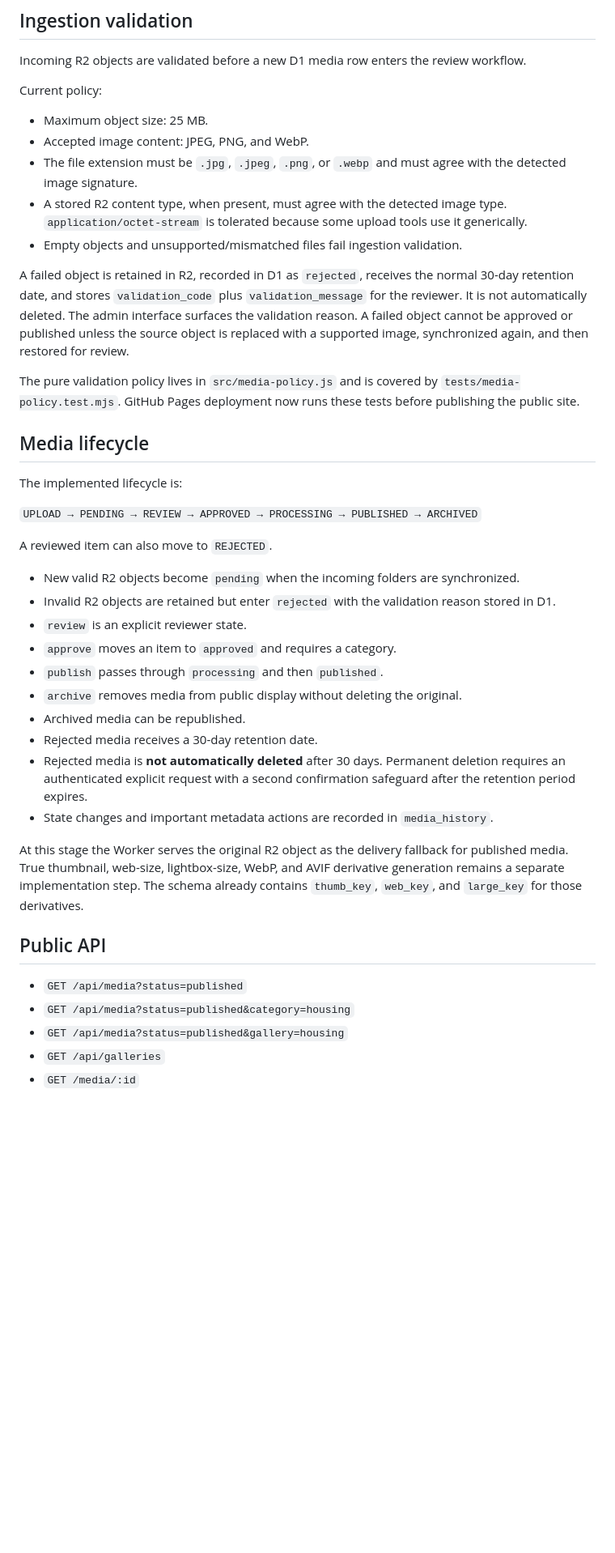
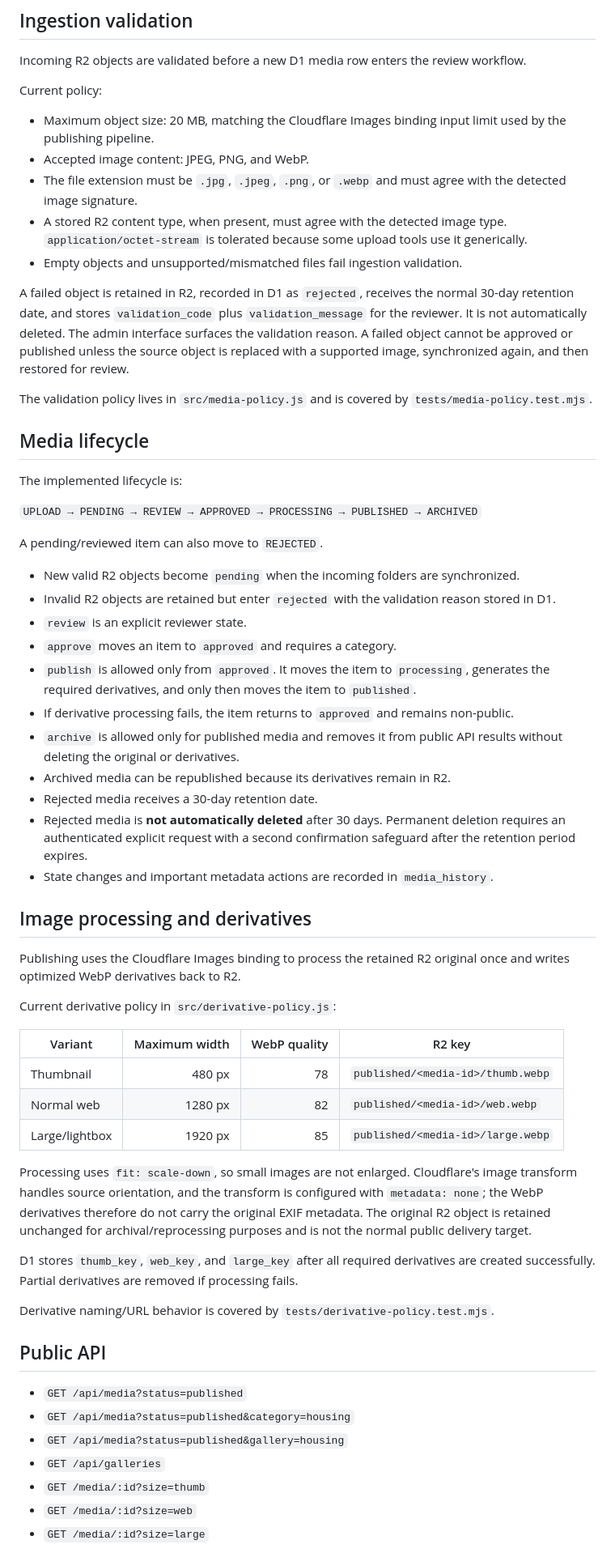
Before and after one commit to wjbono/veterans-justice-league, a Markdown page: worker/README.md, the part around one of its changes. Shown at 81% size. Drawn GitHub-style; blank space fills up the shorter version.

```diff
--- a/worker/README.md
+++ b/worker/README.md
@@ -30,7 +31,7 @@ Incoming R2 objects are validated before a new D1 media row enters the review wo
 
 Current policy:
 
-- Maximum object size: 25 MB.
+- Maximum object size: 20 MB, matching the Cloudflare Images binding input limit used by the publishing pipeline.
 - Accepted image content: JPEG, PNG, and WebP.
 - The file extension must be `.jpg`, `.jpeg`, `.png`, or `.webp` and must agree with the detected image signature.
 - A stored R2 content type, when present, must agree with the detected image type. `application/octet-stream` is tolerated because some upload tools use it generically.
@@ -38,7 +39,7 @@ Current policy:
 
 A failed object is retained in R2, recorded in D1 as `rejected`, receives the normal 30-day retention date, and stores `validation_code` plus `validation_message` for the reviewer. It is not automatically deleted. The admin interface surfaces the validation reason. A failed object cannot be approved or published unless the source object is replaced with a supported image, synchronized again, and then restored for review.
 
-The pure validation policy lives in `src/media-policy.js` and is covered by `tests/media-policy.test.mjs`. GitHub Pages deployment now runs these tests before publishing the public site.
+The validation policy lives in `src/media-policy.js` and is covered by `tests/media-policy.test.mjs`.
 
 ## Media lifecycle
 
@@ -46,20 +47,37 @@ The implemented lifecycle is:
 
 `UPLOAD → PENDING → REVIEW → APPROVED → PROCESSING → PUBLISHED → ARCHIVED`
 
-A reviewed item can also move to `REJECTED`.
+A pending/reviewed item can also move to `REJECTED`.
 
 - New valid R2 objects become `pending` when the incoming folders are synchronized.
 - Invalid R2 objects are retained but enter `rejected` with the validation reason stored in D1.
 - `review` is an explicit reviewer state.
 - `approve` moves an item to `approved` and requires a category.
-- `publish` passes through `processing` and then `published`.
-- `archive` removes media from public display without deleting the original.
-- Archived media can be republished.
+- `publish` is allowed only from `approved`. It moves the item to `processing`, generates the required derivatives, and only then moves the item to `published`.
+- If derivative processing fails, the item returns to `approved` and remains non-public.
+- `archive` is allowed only for published media and removes it from public API results without deleting the original or derivatives.
+- Archived media can be republished because its derivatives remain in R2.
 - Rejected media receives a 30-day retention date.
 - Rejected media is **not automatically deleted** after 30 days. Permanent deletion requires an authenticated explicit request with a second confirmation safeguard after the retention period expires.
 - State changes and important metadata actions are recorded in `media_history`.
 
-At this stage the Worker serves the original R2 object as the delivery fallback for published media. True thumbnail, web-size, lightbox-size, WebP, and AVIF derivative generation remains a separate implementation step. The schema already contains `thumb_key`, `web_key`, and `large_key` for those derivatives.
+## Image processing and derivatives
+
+Publishing uses the Cloudflare Images binding to process the retained R2 original once and writes optimized WebP derivatives back to R2.
+
+Current derivative policy in `src/derivative-policy.js`:
+
+| Variant | Maximum width | WebP quality | R2 key |
+| --- | ---: | ---: | --- |
+| Thumbnail | 480 px | 78 | `published/<media-id>/thumb.webp` |
+| Normal web | 1280 px | 82 | `published/<media-id>/web.webp` |
+| Large/lightbox | 1920 px | 85 | `published/<media-id>/large.webp` |
+
+Processing uses `fit: scale-down`, so small images are not enlarged. Cloudflare's image transform handles source orientation, and the transform is configured with `metadata: none`; the WebP derivatives therefore do not carry the original EXIF metadata. The original R2 object is retained unchanged for archival/reprocessing purposes and is not the normal public delivery target.
+
+D1 stores `thumb_key`, `web_key`, and `large_key` after all required derivatives are created successfully. Partial derivatives are removed if processing fails.
+
+Derivative naming/URL behavior is covered by `tests/derivative-policy.test.mjs`.
 
 ## Public API
 
@@ -67,5 +85,7 @@ At this stage the Worker serves the original R2 object as the delivery fallback
 - `GET /api/media?status=published&category=housing`
 - `GET /api/media?status=published&gallery=housing`
 - `GET /api/galleries`
-- `GET /media/:id`
+- `GET /media/:id?size=thumb`
+- `GET /media/:id?size=web`
+- `GET /media/:id?size=large`
 
```
Also changed, not shown: other parts of worker/README.md (+33 -12 lines).
